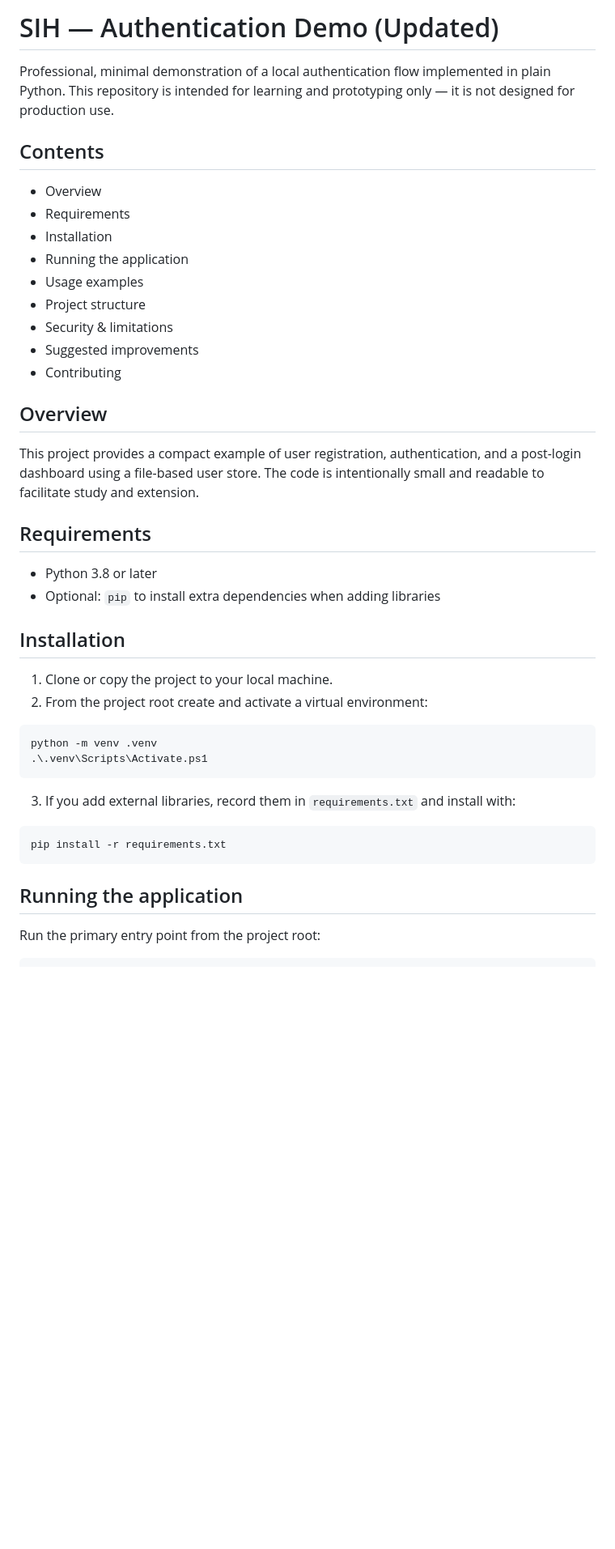
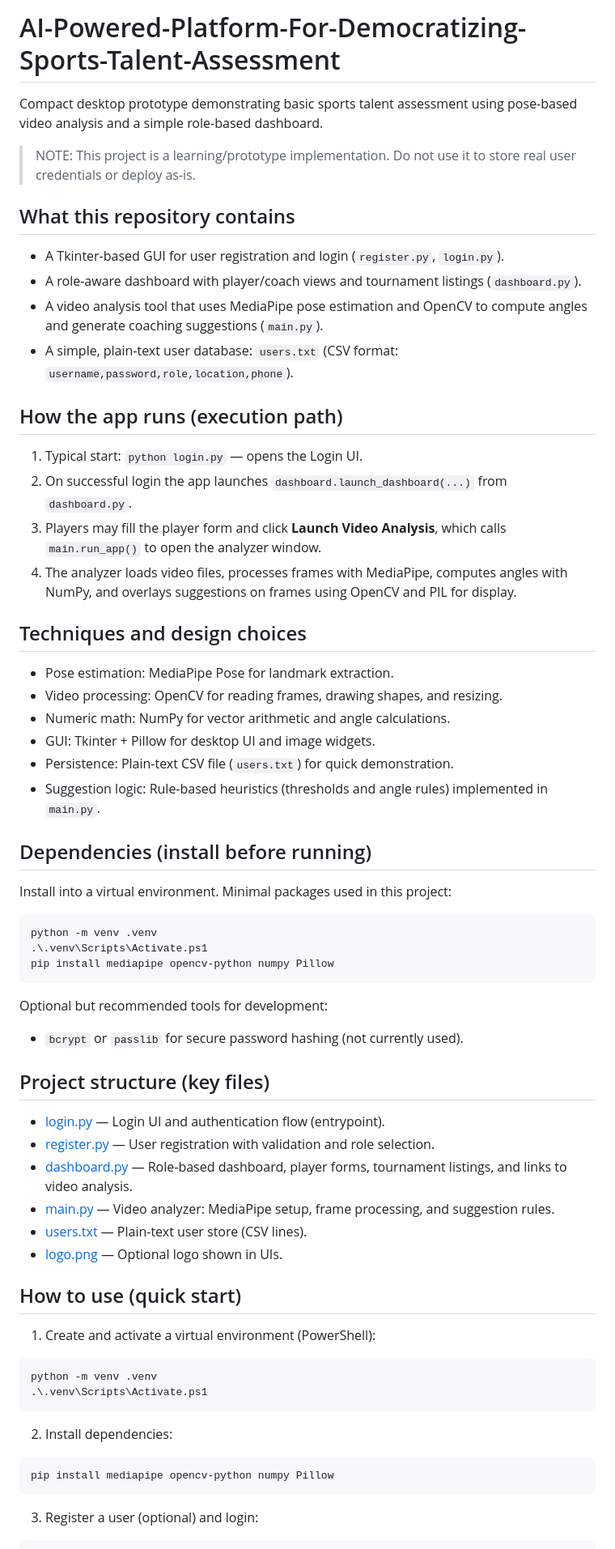
Before and after one commit to maheshkomakula/AI-Powered-Platform-For-Democratizing-Sports-Talent-Assessment, a Markdown page: README.md, the part around one of its changes. Shown at 81% size. Drawn GitHub-style; blank space fills up the shorter version.

````diff
--- a/README.md
+++ b/README.md
@@ -1,42 +1,64 @@
 
-# SIH — Authentication Demo (Updated)
+# AI-Powered-Platform-For-Democratizing-Sports-Talent-Assessment
 
-Professional, minimal demonstration of a local authentication flow implemented in plain Python. This repository is intended for learning and prototyping only — it is not designed for production use.
+Compact desktop prototype demonstrating basic sports talent assessment using pose-based video analysis and a simple role-based dashboard.
 
-## Contents
-- Overview
-- Requirements
-- Installation
-- Running the application
-- Usage examples
-- Project structure
-- Security & limitations
-- Suggested improvements
-- Contributing
+> NOTE: This project is a learning/prototype implementation. Do not use it to store real user credentials or deploy as-is.
 
-## Overview
-This project provides a compact example of user registration, authentication, and a post-login dashboard using a file-based user store. The code is intentionally small and readable to facilitate study and extension.
+## What this repository contains
+- A Tkinter-based GUI for user registration and login (`register.py`, `login.py`).
+- A role-aware dashboard with player/coach views and tournament listings (`dashboard.py`).
+- A video analysis tool that uses MediaPipe pose estimation and OpenCV to compute angles and generate coaching suggestions (`main.py`).
+- A simple, plain-text user database: `users.txt` (CSV format: `username,password,role,location,phone`).
 
-## Requirements
-- Python 3.8 or later
-- Optional: `pip` to install extra dependencies when adding libraries
+## How the app runs (execution path)
+1. Typical start: `python login.py` — opens the Login UI.
+2. On successful login the app launches `dashboard.launch_dashboard(...)` from `dashboard.py`.
+3. Players may fill the player form and click **Launch Video Analysis**, which calls `main.run_app()` to open the analyzer window.
+4. The analyzer loads video files, processes frames with MediaPipe, computes angles with NumPy, and overlays suggestions on frames using OpenCV and PIL for display.
 
-## Installation
-1. Clone or copy the project to your local machine.
-2. From the project root create and activate a virtual environment:
+## Techniques and design choices
+- Pose estimation: MediaPipe Pose for landmark extraction.
+- Video processing: OpenCV for reading frames, drawing shapes, and resizing.
+- Numeric math: NumPy for vector arithmetic and angle calculations.
+- GUI: Tkinter + Pillow for desktop UI and image widgets.
+- Persistence: Plain-text CSV file (`users.txt`) for quick demonstration.
+- Suggestion logic: Rule-based heuristics (thresholds and angle rules) implemented in `main.py`.
+
+## Dependencies (install before running)
+Install into a virtual environment. Minimal packages used in this project:
+
+```powershell
+python -m venv .venv
+.\.venv\Scripts\Activate.ps1
+pip install mediapipe opencv-python numpy Pillow
+```
+
+Optional but recommended tools for development:
+- `bcrypt` or `passlib` for secure password hashing (not currently used).
+
+## Project structure (key files)
+- [login.py](login.py) — Login UI and authentication flow (entrypoint).
+- [register.py](register.py) — User registration with validation and role selection.
+- [dashboard.py](dashboard.py) — Role-based dashboard, player forms, tournament listings, and links to video analysis.
+- [main.py](main.py) — Video analyzer: MediaPipe setup, frame processing, and suggestion rules.
+- [users.txt](users.txt) — Plain-text user store (CSV lines).
+- [logo.png](logo.png) — Optional logo shown in UIs.
+
+## How to use (quick start)
+1. Create and activate a virtual environment (PowerShell):
 
 ```powershell
 python -m venv .venv
 .\.venv\Scripts\Activate.ps1
 ```
 
-3. If you add external libraries, record them in `requirements.txt` and install with:
+2. Install dependencies:
 
 ```powershell
-pip install -r requirements.txt
+pip install mediapipe opencv-python numpy Pillow
 ```
 
-## Running the application
-Run the primary entry point from the project root:
+3. Register a user (optional) and login:
 
 ```powershell
````
Also changed, not shown: other parts of README.md (+15 -50 lines).
